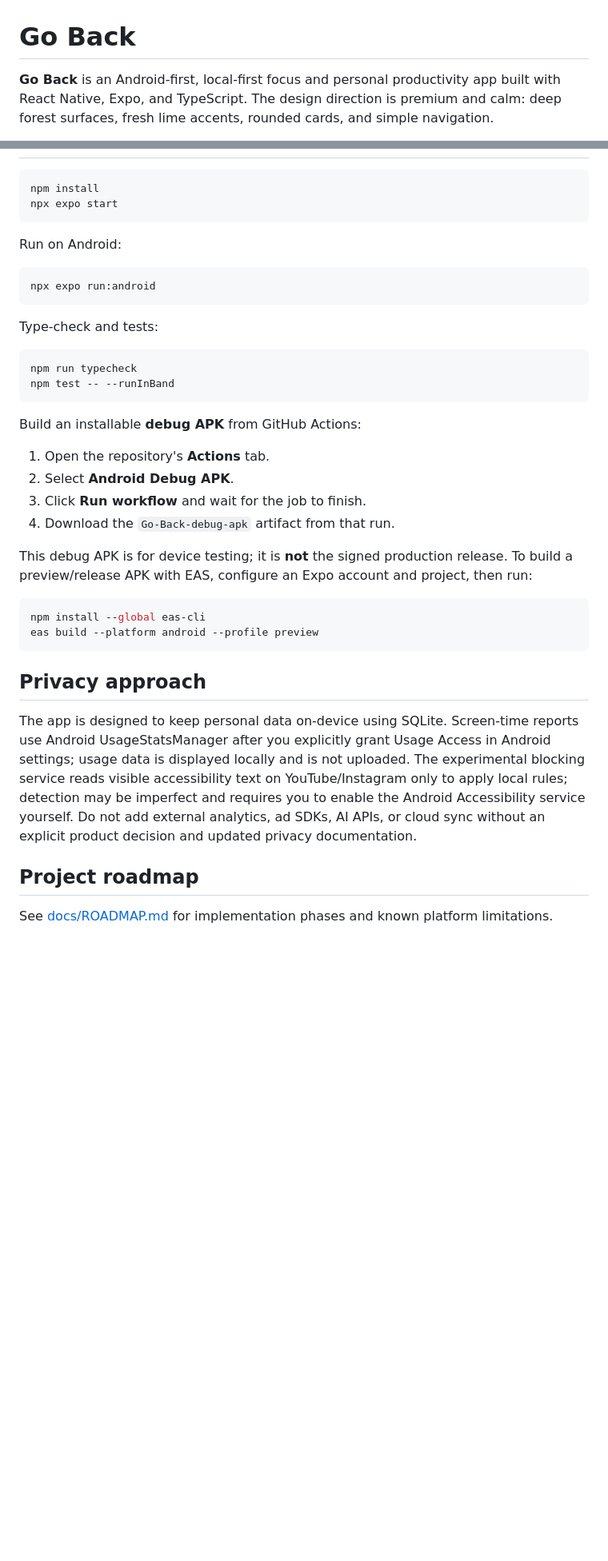
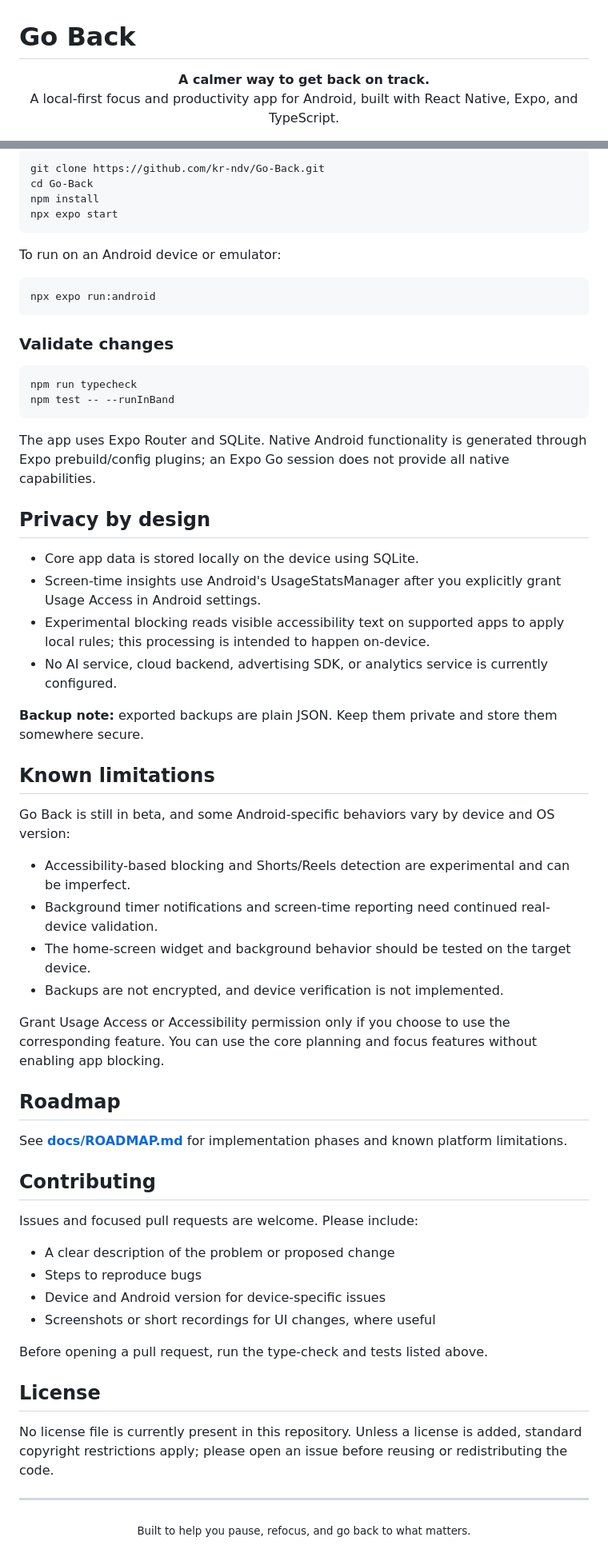
Before and after one commit to kr-ndv/Go-Back, a Markdown page: README.md, 2 parts joined by grey strips. Shown at 80% size. Drawn GitHub-style; blank space fills up the shorter version.

Commit message:
docs: polish repository landing page

````diff
--- a/README.md
+++ b/README.md
@@ -1,4 +1,7 @@
 # Go Back
 
-**Go Back** is an Android-first, local-first focus and personal productivity app built with React Native, Expo, and TypeScript. The design direction is premium and calm: deep forest surfaces, fresh lime accents, rounded cards, and simple navigation.
+<p align="center">
+  <strong>A calmer way to get back on track.</strong><br />
+  A local-first focus and productivity app for Android, built with React Native, Expo, and TypeScript.
+</p>
 
@@ -32,39 +72,67 @@ The initial application foundation is in progress. It includes:
 
 ```bash
+git clone https://github.com/kr-ndv/Go-Back.git
+cd Go-Back
 npm install
 npx expo start
 ```
 
-Run on Android:
+To run on an Android device or emulator:
 
 ```bash
 npx expo run:android
 ```
 
-Type-check and tests:
+### Validate changes
 
 ```bash
 npm run typecheck
 npm test -- --runInBand
 ```
 
-Build an installable **debug APK** from GitHub Actions:
-1. Open the repository's **Actions** tab.
-2. Select **Android Debug APK**.
-3. Click **Run workflow** and wait for the job to finish.
-4. Download the `Go-Back-debug-apk` artifact from that run.
+The app uses Expo Router and SQLite. Native Android functionality is generated through Expo prebuild/config plugins; an Expo Go session does not provide all native capabilities.
 
-This debug APK is for device testing; it is **not** the signed production release. To build a preview/release APK with EAS, configure an Expo account and project, then run:
+## Privacy by design
 
-```bash
-npm install --global eas-cli
-eas build --platform android --profile preview
-```
+- Core app data is stored locally on the device using SQLite.
+- Screen-time insights use Android's UsageStatsManager after you explicitly grant Usage Access in Android settings.
+- Experimental blocking reads visible accessibility text on supported apps to apply local rules; this processing is intended to happen on-device.
+- No AI service, cloud backend, advertising SDK, or analytics service is currently configured.
 
-## Privacy approach
+**Backup note:** exported backups are plain JSON. Keep them private and store them somewhere secure.
 
-The app is designed to keep personal data on-device using SQLite. Screen-time reports use Android UsageStatsManager after you explicitly grant Usage Access in Android settings; usage data is displayed locally and is not uploaded. The experimental blocking service reads visible accessibility text on YouTube/Instagram only to apply local rules; detection may be imperfect and requires you to enable the Android Accessibility service yourself. Do not add external analytics, ad SDKs, AI APIs, or cloud sync without an explicit product decision and updated privacy documentation.
+## Known limitations
 
-## Project roadmap
+Go Back is still in beta, and some Android-specific behaviors vary by device and OS version:
 
-See [docs/ROADMAP.md](docs/ROADMAP.md) for implementation phases and known platform limitations.
+- Accessibility-based blocking and Shorts/Reels detection are experimental and can be imperfect.
+- Background timer notifications and screen-time reporting need continued real-device validation.
+- The home-screen widget and background behavior should be tested on the target device.
+- Backups are not encrypted, and device verification is not implemented.
+
+Grant Usage Access or Accessibility permission only if you choose to use the corresponding feature. You can use the core planning and focus features without enabling app blocking.
+
+## Roadmap
+
+See **[docs/ROADMAP.md](docs/ROADMAP.md)** for implementation phases and known platform limitations.
+
+## Contributing
+
+Issues and focused pull requests are welcome. Please include:
+
+- A clear description of the problem or proposed change
+- Steps to reproduce bugs
+- Device and Android version for device-specific issues
+- Screenshots or short recordings for UI changes, where useful
+
+Before opening a pull request, run the type-check and tests listed above.
+
+## License
+
+No license file is currently present in this repository. Unless a license is added, standard copyright restrictions apply; please open an issue before reusing or redistributing the code.
+
+---
+
+<p align="center">
+  <sub>Built to help you pause, refocus, and go back to what matters.</sub>
+</p>
````
Also changed, not shown: other parts of README.md (+57 -20 lines).
